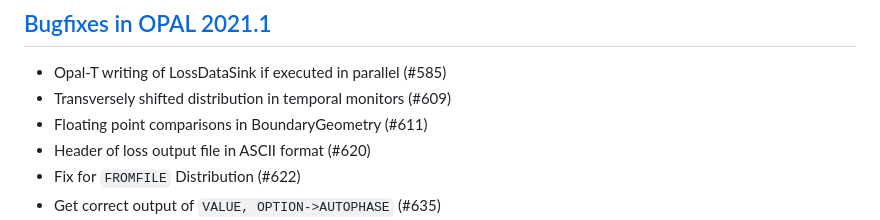
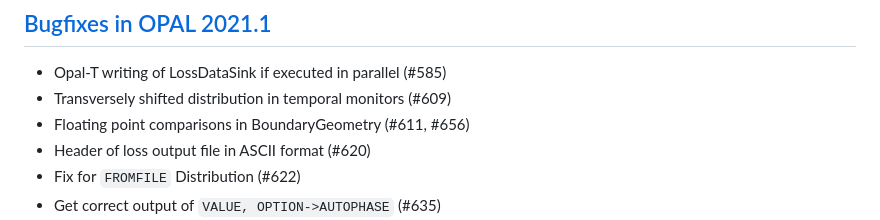
Before and after one commit to OPALX-project/OPALX-project.github.io, a Markdown page: ReleaseNotes/OPAL-2021.1.md, the part around the change. Drawn GitHub-style.

Commit message:
Update OPAL 2021.1

```diff
--- a/ReleaseNotes/OPAL-2021.1.md
+++ b/ReleaseNotes/OPAL-2021.1.md
@@ -4,7 +4,7 @@
 
 * Opal-T writing of LossDataSink if executed in parallel (#585)
 * Transversely shifted distribution in temporal monitors (#609)
-* Floating point comparisons in BoundaryGeometry (#611)
+* Floating point comparisons in BoundaryGeometry (#611, #656)
 * Header of loss output file in ASCII format (#620)
 * Fix for `FROMFILE` Distribution (#622)
 * Get correct output of `VALUE, OPTION->AUTOPHASE` (#635)
```
